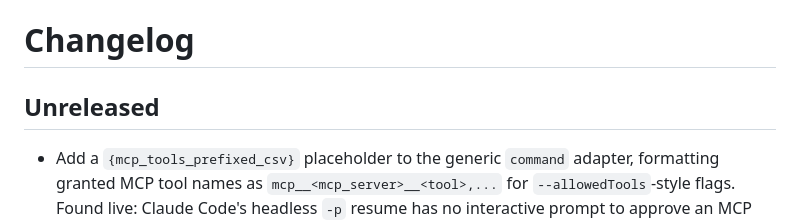
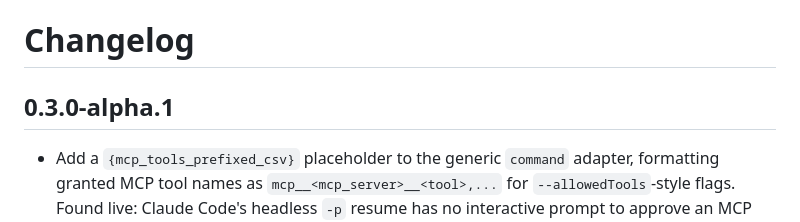
Before and after one commit to Manifestro/awp, a Markdown page: CHANGELOG.md, the part around the change. Rendered like a GitHub page.

Commit message:
Release 0.3.0-alpha.1
Co-Authored-By: Claude Sonnet 5 <noreply@anthropic.com>

```diff
--- a/CHANGELOG.md
+++ b/CHANGELOG.md
@@ -1,6 +1,6 @@
 # Changelog
 
-## Unreleased
+## 0.3.0-alpha.1
 
 - Add a `{mcp_tools_prefixed_csv}` placeholder to the generic `command` adapter, formatting granted MCP tool names as `mcp__<mcp_server>__<tool>,...` for `--allowedTools`-style flags. Found live: Claude Code's headless `-p` resume has no interactive prompt to approve an MCP tool call, so without this the resumed session could wake but not actually call any provider tool.
 
```
